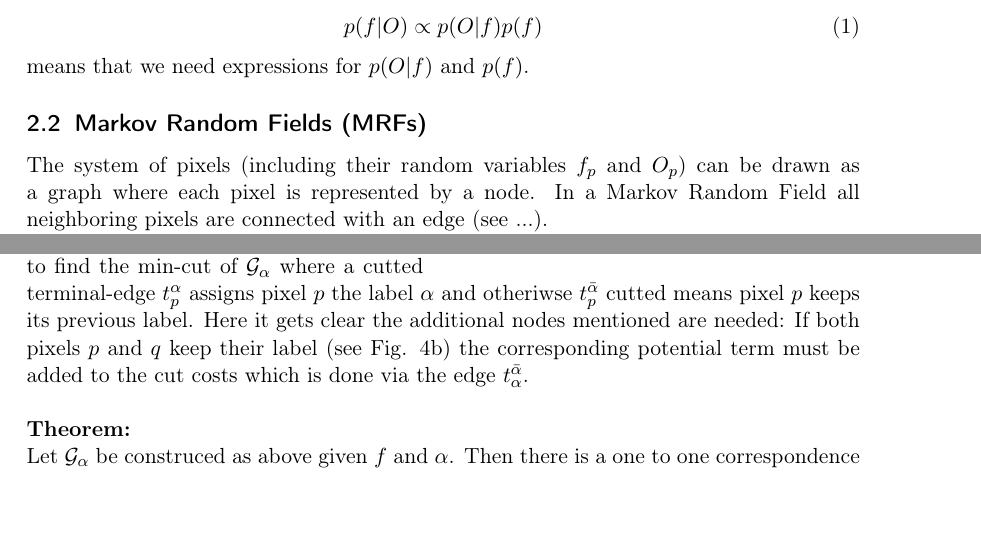
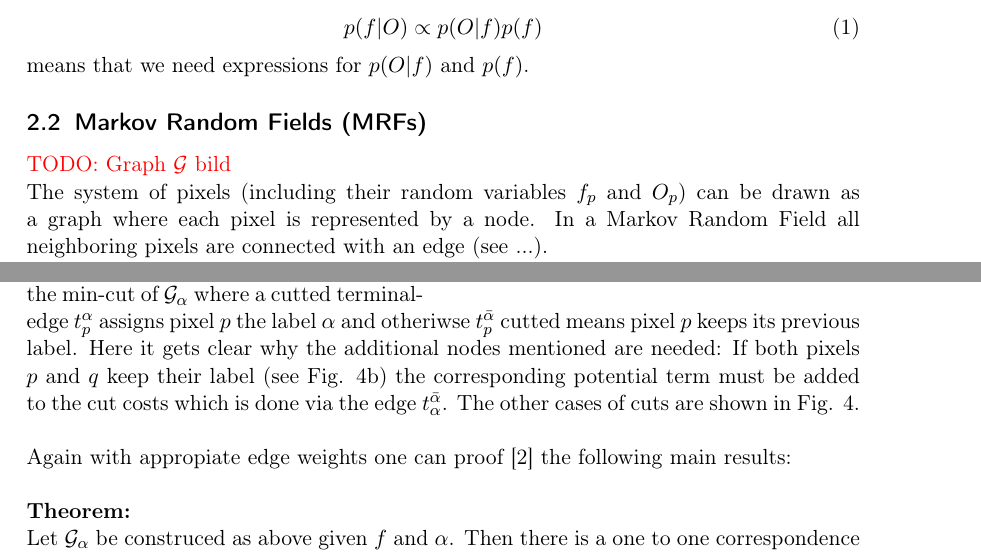
Before and after one commit to JanLL/seminar, a LaTeX document (ausarbeitung/ausarbeitung.tex): two parts of pages 2 and 6 of 8, joined at a grey line, cut so that both start at the same text, the shorter picture padded with empty space. Compiled offline with pdfLaTeX.

Commit message:
finished alpha-expansion part more or less

```diff
--- a/ausarbeitung/ausarbeitung.tex
+++ b/ausarbeitung/ausarbeitung.tex
@@ -51,6 +51,9 @@ means that we need expressions for $p(O|f)$ and $p(f)$.
 
 
 \subsection{Markov Random Fields (MRFs)}
+
+\todo{Graph $\mathcal{G}$ bild}
+
 The system of pixels (including their random variables $f_p$ and $O_p$) can be drawn as a graph where each pixel is represented by a node. In a Markov Random Field all neighboring pixels are connected with an edge (see ...).
 
 Due to the Hammersley-Clifford theorem, which states that the prior term can be written as sum of potentials in an exponential functions, it holds for our MRF:
@@ -242,11 +245,12 @@ The next method is called $\alpha$-expansion and its procedure is shown in Algor
 We are building up a new graph $\mathcal{G}_\alpha$ (see Fig. \ref{fig:alpha-expansion_Gab}) considering all pixels here as nodes, which are all connected to both a $\alpha$ and a $\bar{\alpha}$ terminal.
 The $\alpha$ terminal is the current label and $\bar{\alpha}$ represents all other labels.
 Between nodes of pixels which had a different labeling in the previous step there is an additional node which is just connected to the $\bar{\alpha}$ terminal.
-Again we need to find the min-cut of $\mathcal{G}_\alpha$ where a cutted terminal-edge $t_p^\alpha$ assigns pixel $p$ the label $\alpha$ and otheriwse $t_p^{\bar{\alpha}}$ cutted means pixel $p$ keeps its previous label. Here it gets clear the additional nodes mentioned are needed: If both pixels $p$ and $q$ keep their label (see Fig. \ref{fig:alpha-expansion_Gab_cut2}) the corresponding potential term must be added to the cut costs which is done via the edge $t_\alpha^{\bar{\alpha}}$. \\
+Again we need to find the min-cut of $\mathcal{G}_\alpha$ where a cutted terminal-edge $t_p^\alpha$ assigns pixel $p$ the label $\alpha$ and otheriwse $t_p^{\bar{\alpha}}$ cutted means pixel $p$ keeps its previous label. Here it gets clear why the additional nodes mentioned are needed: If both pixels $p$ and $q$ keep their label (see Fig. \ref{fig:alpha-expansion_Gab_cut2}) the corresponding potential term must be added to the cut costs which is done via the edge $t_\alpha^{\bar{\alpha}}$. The other cases of cuts are shown in Fig. \ref{fig:alpha-expansion_Gab_cuts}. \\
 
+Again with appropiate edge weights one can proof \cite{boykov01} the following main results: \\
 
 
 \textbf{Theorem:} \\
-Let $\mathcal{G}_\alpha$ be construced as above given $f$ and $\alpha$. Then there is a one to one correspondence between elementary cuts on $\mathcal{G}_\alpha$ and labelings within one $\alpha$-expansion of $f$. Moreiver, for any elementary cut $\mathcal{C}$ we have $|\mathcal{C}| = E(f^\mathcal{C})$.
+Let $\mathcal{G}_\alpha$ be construced as above given $f$ and $\alpha$. Then there is a one to one correspondence between elementary cuts on $\mathcal{G}_\alpha$ and labelings within one $\alpha$-expansion of $f$. Moreover, for any elementary cut $\mathcal{C}$ we have $|\mathcal{C}| = E(f^\mathcal{C})$.
 
 \textbf{Corollary} \\
```
Also changed, not shown: ausarbeitung/ausarbeitung.tex (7 more changed lines).
